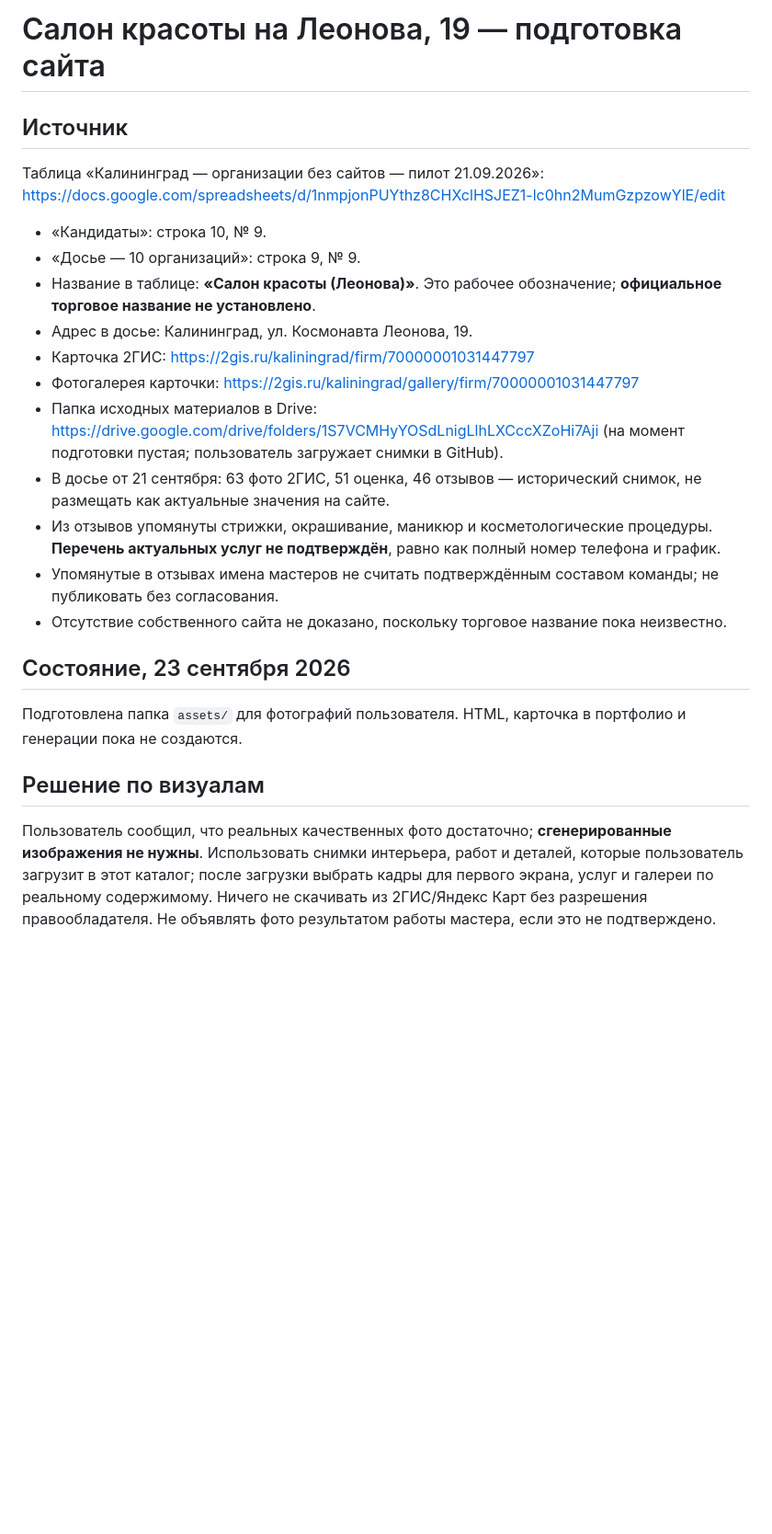
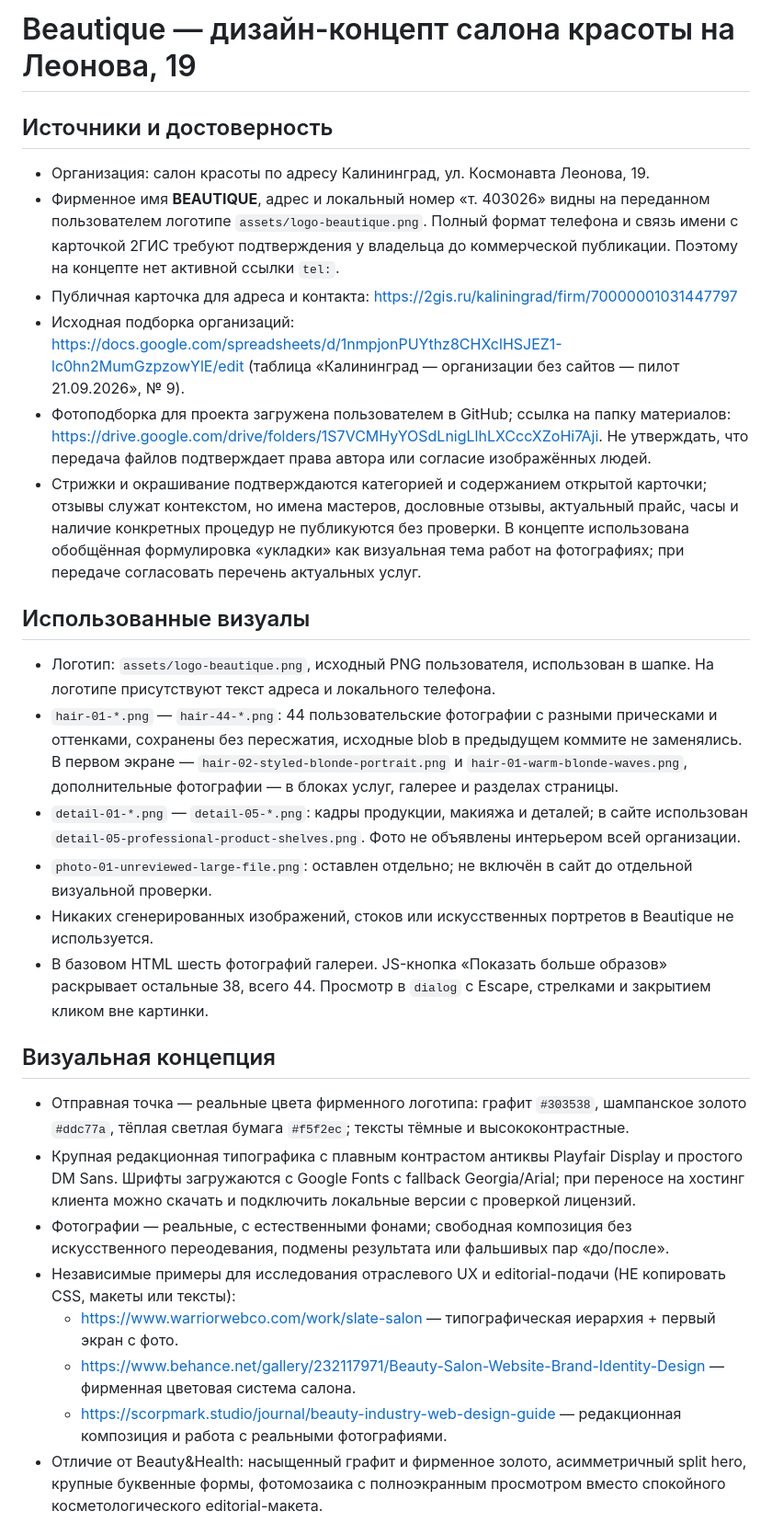
Before and after one commit to mobigametim-bit/kaliningrad-web-studio, a Markdown page: demos/salon-leonova-31447797/PROJECT.md, the part around one of its changes. Shown at 92% size. Drawn GitHub-style; blank space fills up the shorter version.

Commit message:
Document Beautique branding, real assets, editorial design, sources and release checks

```diff
--- a/demos/salon-leonova-31447797/PROJECT.md
+++ b/demos/salon-leonova-31447797/PROJECT.md
@@ -1,23 +1,28 @@
-# Салон красоты на Леонова, 19 — подготовка сайта
+# Beautique — дизайн-концепт салона красоты на Леонова, 19
 
-## Источник
-Таблица «Калининград — организации без сайтов — пилот 21.09.2026»:
-https://docs.google.com/spreadsheets/d/1nmpjonPUYthz8CHXclHSJEZ1-lc0hn2MumGzpzowYlE/edit
-- «Кандидаты»: строка 10, № 9.
-- «Досье — 10 организаций»: строка 9, № 9.
-- Название в таблице: **«Салон красоты (Леонова)»**. Это рабочее обозначение; **официальное торговое название не установлено**.
-- Адрес в досье: Калининград, ул. Космонавта Леонова, 19.
-- Карточка 2ГИС: https://2gis.ru/kaliningrad/firm/70000001031447797
-- Фотогалерея карточки: https://2gis.ru/kaliningrad/gallery/firm/70000001031447797
-- Папка исходных материалов в Drive: https://drive.google.com/drive/folders/1S7VCMHyYOSdLnigLlhLXCccXZoHi7Aji (на момент подготовки пустая; пользователь загружает снимки в GitHub).
-- В досье от 21 сентября: 63 фото 2ГИС, 51 оценка, 46 отзывов — исторический снимок, не размещать как актуальные значения на сайте.
-- Из отзывов упомянуты стрижки, окрашивание, маникюр и косметологические процедуры. **Перечень актуальных услуг не подтверждён**, равно как полный номер телефона и график.
-- Упомянутые в отзывах имена мастеров не считать подтверждённым составом команды; не публиковать без согласования.
-- Отсутствие собственного сайта не доказано, поскольку торговое название пока неизвестно.
+## Источники и достоверность
+- Организация: салон красоты по адресу Калининград, ул. Космонавта Леонова, 19.
+- Фирменное имя **BEAUTIQUE**, адрес и локальный номер «т. 403026» видны на переданном пользователем логотипе `assets/logo-beautique.png`. Полный формат телефона и связь имени с карточкой 2ГИС требуют подтверждения у владельца до коммерческой публикации. Поэтому на концепте нет активной ссылки `tel:`.
+- Публичная карточка для адреса и контакта: https://2gis.ru/kaliningrad/firm/70000001031447797
+- Исходная подборка организаций: https://docs.google.com/spreadsheets/d/1nmpjonPUYthz8CHXclHSJEZ1-lc0hn2MumGzpzowYlE/edit (таблица «Калининград — организации без сайтов — пилот 21.09.2026», № 9).
+- Фотоподборка для проекта загружена пользователем в GitHub; ссылка на папку материалов: https://drive.google.com/drive/folders/1S7VCMHyYOSdLnigLlhLXCccXZoHi7Aji. Не утверждать, что передача файлов подтверждает права автора или согласие изображённых людей.
+- Стрижки и окрашивание подтверждаются категорией и содержанием открытой карточки; отзывы служат контекстом, но имена мастеров, дословные отзывы, актуальный прайс, часы и наличие конкретных процедур не публикуются без проверки. В концепте использована обобщённая формулировка «укладки» как визуальная тема работ на фотографиях; при передаче согласовать перечень актуальных услуг.
 
-## Состояние, 23 сентября 2026
-Подготовлена папка `assets/` для фотографий пользователя. HTML, карточка в портфолио и генерации пока не создаются.
+## Использованные визуалы
+- Логотип: `assets/logo-beautique.png`, исходный PNG пользователя, использован в шапке. На логотипе присутствуют текст адреса и локального телефона.
+- `hair-01-*.png` — `hair-44-*.png`: 44 пользовательские фотографии с разными прическами и оттенками, сохранены без пересжатия, исходные blob в предыдущем коммите не заменялись. В первом экране — `hair-02-styled-blonde-portrait.png` и `hair-01-warm-blonde-waves.png`, дополнительные фотографии — в блоках услуг, галерее и разделах страницы.
+- `detail-01-*.png` — `detail-05-*.png`: кадры продукции, макияжа и деталей; в сайте использован `detail-05-professional-product-shelves.png`. Фото не объявлены интерьером всей организации.
+- `photo-01-unreviewed-large-file.png`: оставлен отдельно; не включён в сайт до отдельной визуальной проверки.
+- Никаких сгенерированных изображений, стоков или искусственных портретов в Beautique не используется.
+- В базовом HTML шесть фотографий галереи. JS-кнопка «Показать больше образов» раскрывает остальные 38, всего 44. Просмотр в `dialog` с Escape, стрелками и закрытием кликом вне картинки.
 
-## Решение по визуалам
-Пользователь сообщил, что реальных качественных фото достаточно; **сгенерированные изображения не нужны**. Использовать снимки интерьера, работ и деталей, которые пользователь загрузит в этот каталог; после загрузки выбрать кадры для первого экрана, услуг и галереи по реальному содержимому. Ничего не скачивать из 2ГИС/Яндекс Карт без разрешения правообладателя. Не объявлять фото результатом работы мастера, если это не подтверждено.
+## Визуальная концепция
+- Отправная точка — реальные цвета фирменного логотипа: графит `#303538`, шампанское золото `#ddc77a`, тёплая светлая бумага `#f5f2ec`; тексты тёмные и высококонтрастные.
+- Крупная редакционная типографика с плавным контрастом антиквы Playfair Display и простого DM Sans. Шрифты загружаются с Google Fonts с fallback Georgia/Arial; при переносе на хостинг клиента можно скачать и подключить локальные версии с проверкой лицензий.
+- Фотографии — реальные, с естественными фонами; свободная композиция без искусственного переодевания, подмены результата или фальшивых пар «до/после».
+- Независимые примеры для исследования отраслевого UX и editorial-подачи (НЕ копировать CSS, макеты или тексты):
+  - https://www.warriorwebco.com/work/slate-salon — типографическая иерархия + первый экран с фото.
+  - https://www.behance.net/gallery/232117971/Beauty-Salon-Website-Brand-Identity-Design — фирменная цветовая система салона.
+  - https://scorpmark.studio/journal/beauty-industry-web-design-guide — редакционная композиция и работа с реальными фотографиями.
+- Отличие от Beauty&Health: насыщенный графит и фирменное золото, асимметричный split hero, крупные буквенные формы, фотомозаика с полноэкранным просмотром вместо спокойного косметологического editorial-макета.
 
```
Also changed, not shown: other parts of demos/salon-leonova-31447797/PROJECT.md (+13 -6 lines).
